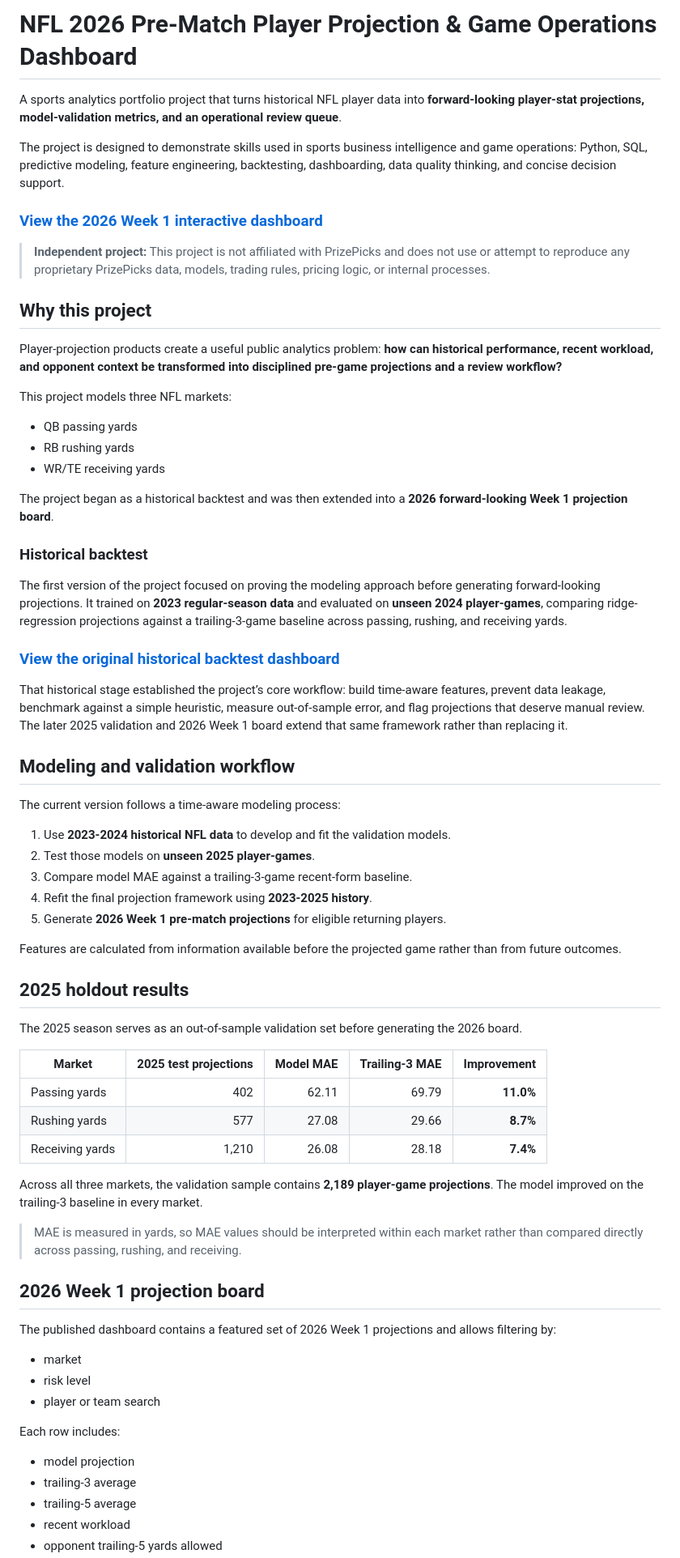
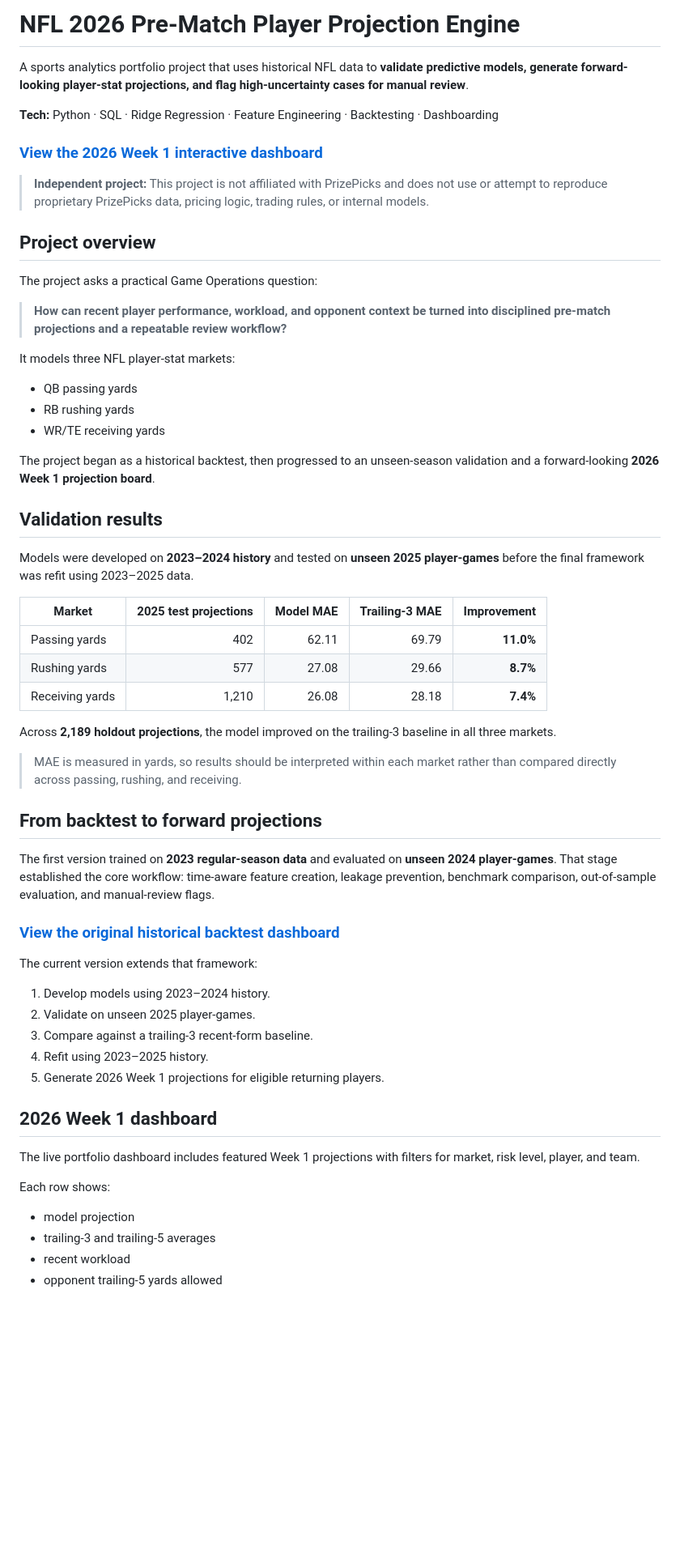
Before and after one commit to scyoung2004-design/nfl-prematch-projection-engine, a Markdown page: README.md, the part around one of its changes. Shown at 81% size. Drawn GitHub-style; blank space fills up the shorter version.

Commit message:
Tighten README for recruiter review

```diff
--- a/README.md
+++ b/README.md
@@ -1,48 +1,30 @@
-# NFL 2026 Pre-Match Player Projection & Game Operations Dashboard
+# NFL 2026 Pre-Match Player Projection Engine
 
-A sports analytics portfolio project that turns historical NFL player data into **forward-looking player-stat projections, model-validation metrics, and an operational review queue**.
+A sports analytics portfolio project that uses historical NFL data to **validate predictive models, generate forward-looking player-stat projections, and flag high-uncertainty cases for manual review**.
 
-The project is designed to demonstrate skills used in sports business intelligence and game operations: Python, SQL, predictive modeling, feature engineering, backtesting, dashboarding, data quality thinking, and concise decision support.
+**Tech:** Python · SQL · Ridge Regression · Feature Engineering · Backtesting · Dashboarding
 
 ### [View the 2026 Week 1 interactive dashboard](https://scyoung2004-design.github.io/nfl-prematch-projection-engine/)
 
-> **Independent project:** This project is not affiliated with PrizePicks and does not use or attempt to reproduce any proprietary PrizePicks data, models, trading rules, pricing logic, or internal processes.
+> **Independent project:** This project is not affiliated with PrizePicks and does not use or attempt to reproduce proprietary PrizePicks data, pricing logic, trading rules, or internal models.
 
-## Why this project
+## Project overview
 
-Player-projection products create a useful public analytics problem: **how can historical performance, recent workload, and opponent context be transformed into disciplined pre-game projections and a review workflow?**
+The project asks a practical Game Operations question:
 
-This project models three NFL markets:
+> **How can recent player performance, workload, and opponent context be turned into disciplined pre-match projections and a repeatable review workflow?**
+
+It models three NFL player-stat markets:
 
 - QB passing yards
 - RB rushing yards
 - WR/TE receiving yards
 
-The project began as a historical backtest and was then extended into a **2026 forward-looking Week 1 projection board**.
+The project began as a historical backtest, then progressed to an unseen-season validation and a forward-looking **2026 Week 1 projection board**.
 
-### Historical backtest
+## Validation results
 
-The first version of the project focused on proving the modeling approach before generating forward-looking projections. It trained on **2023 regular-season data** and evaluated on **unseen 2024 player-games**, comparing ridge-regression projections against a trailing-3-game baseline across passing, rushing, and receiving yards.
-
-### [View the original historical backtest dashboard](https://scyoung2004-design.github.io/nfl-prematch-projection-engine/backtesting.html)
-
-That historical stage established the project’s core workflow: build time-aware features, prevent data leakage, benchmark against a simple heuristic, measure out-of-sample error, and flag projections that deserve manual review. The later 2025 validation and 2026 Week 1 board extend that same framework rather than replacing it.
-
-## Modeling and validation workflow
-
-The current version follows a time-aware modeling process:
-
-1. Use **2023-2024 historical NFL data** to develop and fit the validation models.
-2. Test those models on **unseen 2025 player-games**.
-3. Compare model MAE against a trailing-3-game recent-form baseline.
-4. Refit the final projection framework using **2023-2025 history**.
-5. Generate **2026 Week 1 pre-match projections** for eligible returning players.
-
-Features are calculated from information available before the projected game rather than from future outcomes.
-
-## 2025 holdout results
-
-The 2025 season serves as an out-of-sample validation set before generating the 2026 board.
+Models were developed on **2023–2024 history** and tested on **unseen 2025 player-games** before the final framework was refit using 2023–2025 data.
 
 | Market | 2025 test projections | Model MAE | Trailing-3 MAE | Improvement |
 |---|---:|---:|---:|---:|
@@ -50,22 +32,31 @@ The 2025 season serves as an out-of-sample validation set before generating the
 | Rushing yards | 577 | 27.08 | 29.66 | **8.7%** |
 | Receiving yards | 1,210 | 26.08 | 28.18 | **7.4%** |
 
-Across all three markets, the validation sample contains **2,189 player-game projections**. The model improved on the trailing-3 baseline in every market.
+Across **2,189 holdout projections**, the model improved on the trailing-3 baseline in all three markets.
 
-> MAE is measured in yards, so MAE values should be interpreted within each market rather than compared directly across passing, rushing, and receiving.
+> MAE is measured in yards, so results should be interpreted within each market rather than compared directly across passing, rushing, and receiving.
 
-## 2026 Week 1 projection board
+## From backtest to forward projections
 
-The published dashboard contains a featured set of 2026 Week 1 projections and allows filtering by:
+The first version trained on **2023 regular-season data** and evaluated on **unseen 2024 player-games**. That stage established the core workflow: time-aware feature creation, leakage prevention, benchmark comparison, out-of-sample evaluation, and manual-review flags.
 
-- market
-- risk level
-- player or team search
+### [View the original historical backtest dashboard](https://scyoung2004-design.github.io/nfl-prematch-projection-engine/backtesting.html)
 
-Each row includes:
+The current version extends that framework:
+
+1. Develop models using 2023–2024 history.
+2. Validate on unseen 2025 player-games.
+3. Compare against a trailing-3 recent-form baseline.
+4. Refit using 2023–2025 history.
+5. Generate 2026 Week 1 projections for eligible returning players.
+
+## 2026 Week 1 dashboard
+
+The live portfolio dashboard includes featured Week 1 projections with filters for market, risk level, player, and team.
+
+Each row shows:
 
 - model projection
-- trailing-3 average
-- trailing-5 average
+- trailing-3 and trailing-5 averages
 - recent workload
 - opponent trailing-5 yards allowed
```
Also changed, not shown: other parts of README.md (+35 -86 lines).
